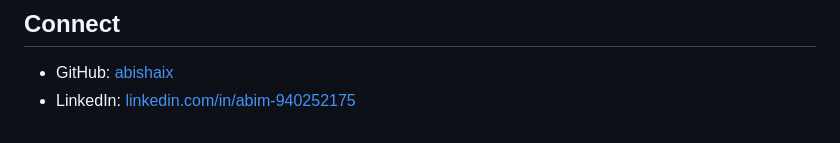
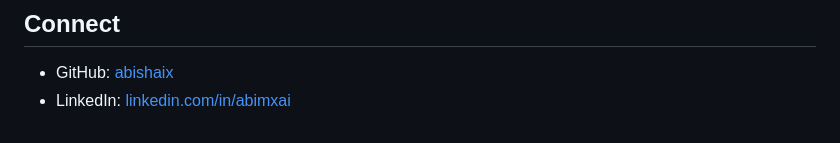
Before and after one commit to abishaix/devops-log, a Markdown page: README.md, the part around the change. Rendered like a GitHub page.

Commit message:
docs: update LinkedIn URL

```diff
--- a/README.md
+++ b/README.md
@@ -99,4 +99,4 @@ Monitoring & Observability
 ## Connect
 
 - GitHub: [abishaix](https://github.com/abishaix)
-- LinkedIn: [linkedin.com/in/abim-940252175](https://linkedin.com/in/abim-940252175)
+- LinkedIn: [linkedin.com/in/abimxai](https://linkedin.com/in/abimxai)
```
